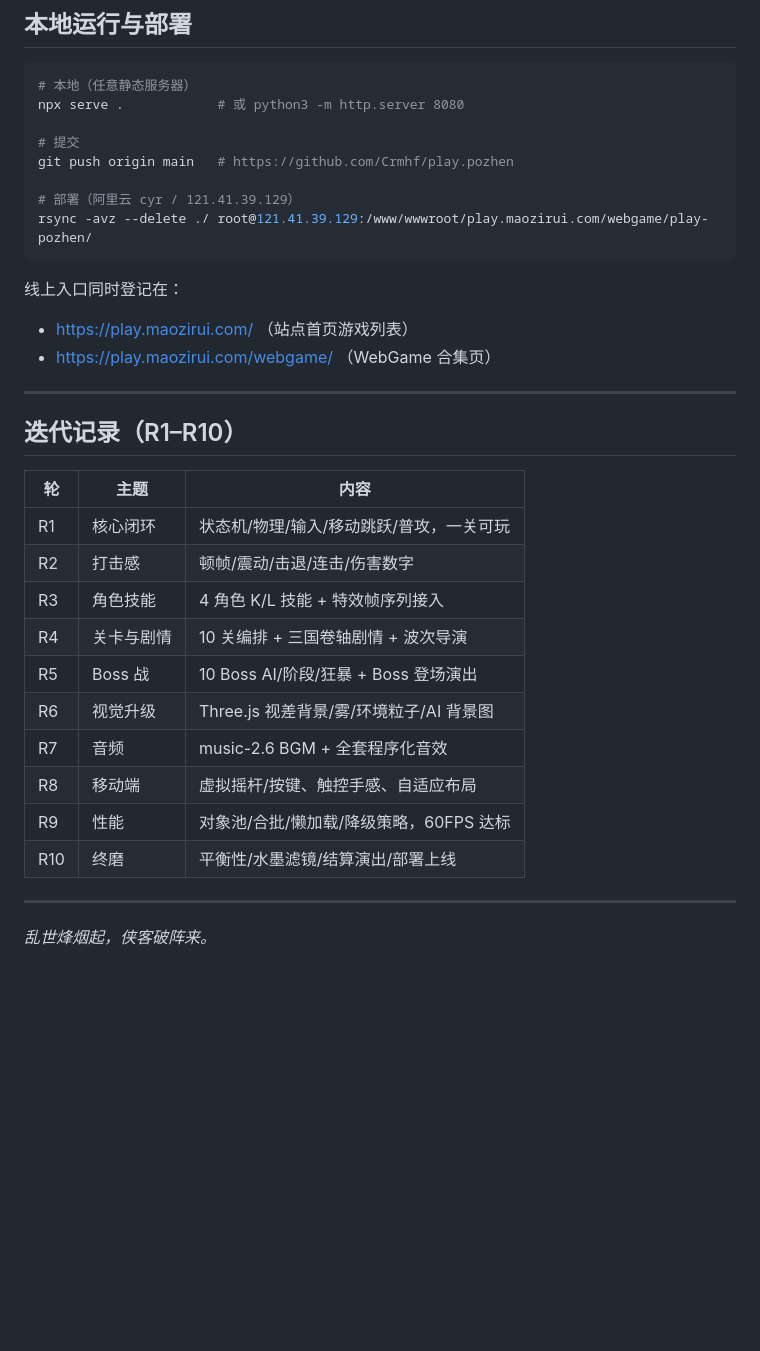
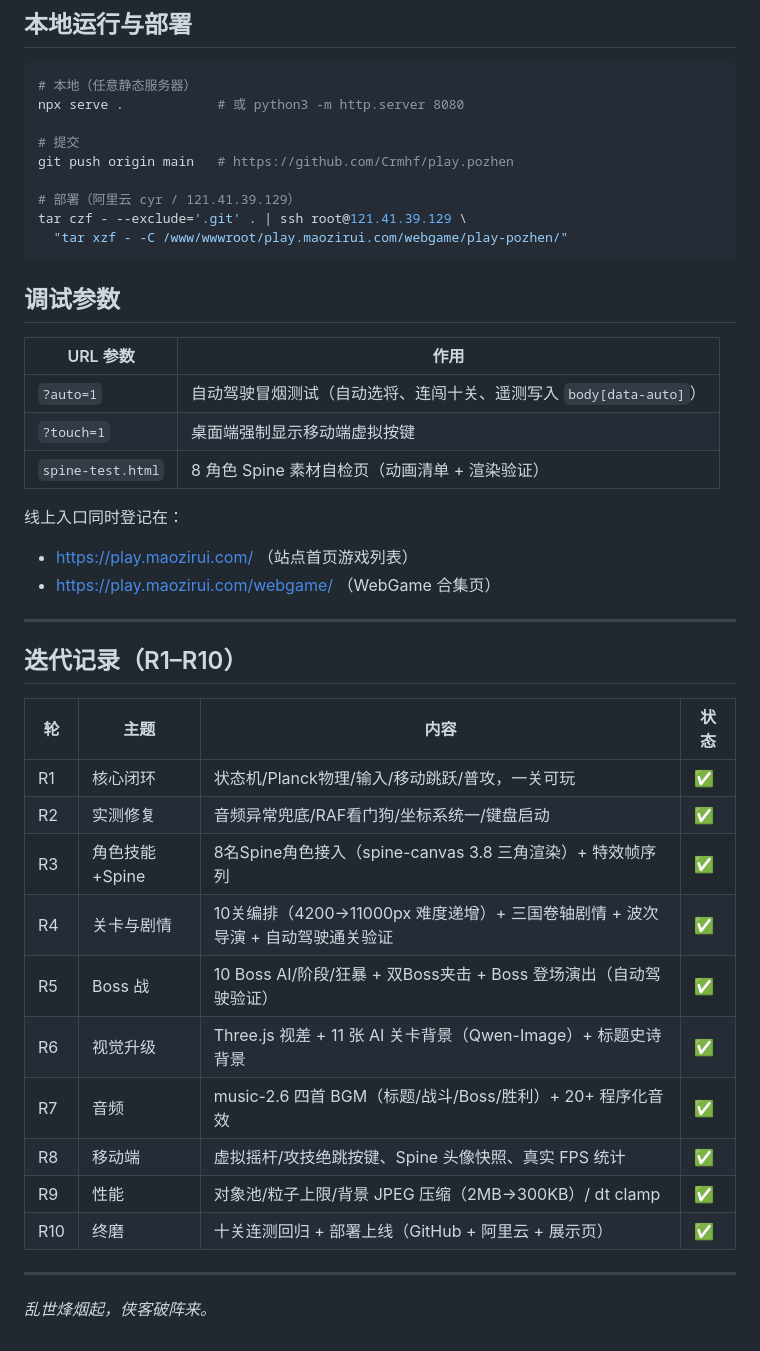
Before and after one commit to Crmhf/play.pozhen, a Markdown page: README.md, the part around the change. Rendered like a GitHub page; blank space fills up the shorter version.

Commit message:
R9: README迭代记录/调试参数文档

````diff
--- a/README.md
+++ b/README.md
@@ -290,8 +290,17 @@ npx serve .            # 或 python3 -m http.server 8080
 git push origin main   # https://github.com/Crmhf/play.pozhen
 
 # 部署（阿里云 cyr / 121.41.39.129）
-rsync -avz --delete ./ root@121.41.39.129:/www/wwwroot/play.maozirui.com/webgame/play-pozhen/
+tar czf - --exclude='.git' . | ssh root@121.41.39.129 \
+  "tar xzf - -C /www/wwwroot/play.maozirui.com/webgame/play-pozhen/"
 ```
+
+## 调试参数
+
+| URL 参数 | 作用 |
+|----------|------|
+| `?auto=1` | 自动驾驶冒烟测试（自动选将、连闯十关、遥测写入 `body[data-auto]`） |
+| `?touch=1` | 桌面端强制显示移动端虚拟按键 |
+| `spine-test.html` | 8 角色 Spine 素材自检页（动画清单 + 渲染验证） |
 
 线上入口同时登记在：
 - https://play.maozirui.com/ （站点首页游戏列表）
@@ -301,18 +310,18 @@ rsync -avz --delete ./ root@121.41.39.129:/www/wwwroot/play.maozirui.com/webgame
 
 ## 迭代记录（R1–R10）
 
-| 轮 | 主题 | 内容 |
-|----|------|------|
-| R1 | 核心闭环 | 状态机/物理/输入/移动跳跃/普攻，一关可玩 |
-| R2 | 打击感 | 顿帧/震动/击退/连击/伤害数字 |
-| R3 | 角色技能 | 4 角色 K/L 技能 + 特效帧序列接入 |
-| R4 | 关卡与剧情 | 10 关编排 + 三国卷轴剧情 + 波次导演 |
-| R5 | Boss 战 | 10 Boss AI/阶段/狂暴 + Boss 登场演出 |
-| R6 | 视觉升级 | Three.js 视差背景/雾/环境粒子/AI 背景图 |
-| R7 | 音频 | music-2.6 BGM + 全套程序化音效 |
-| R8 | 移动端 | 虚拟摇杆/按键、触控手感、自适应布局 |
-| R9 | 性能 | 对象池/合批/懒加载/降级策略，60FPS 达标 |
-| R10 | 终磨 | 平衡性/水墨滤镜/结算演出/部署上线 |
+| 轮 | 主题 | 内容 | 状态 |
+|----|------|------|------|
+| R1 | 核心闭环 | 状态机/Planck物理/输入/移动跳跃/普攻，一关可玩 | ✅ |
+| R2 | 实测修复 | 音频异常兜底/RAF看门狗/坐标系统一/键盘启动 | ✅ |
+| R3 | 角色技能+Spine | 8名Spine角色接入（spine-canvas 3.8 三角渲染）+ 特效帧序列 | ✅ |
+| R4 | 关卡与剧情 | 10关编排（4200→11000px 难度递增）+ 三国卷轴剧情 + 波次导演 + 自动驾驶通关验证 | ✅ |
+| R5 | Boss 战 | 10 Boss AI/阶段/狂暴 + 双Boss夹击 + Boss 登场演出（自动驾驶验证） | ✅ |
+| R6 | 视觉升级 | Three.js 视差 + 11 张 AI 关卡背景（Qwen-Image）+ 标题史诗背景 | ✅ |
+| R7 | 音频 | music-2.6 四首 BGM（标题/战斗/Boss/胜利）+ 20+ 程序化音效 | ✅ |
+| R8 | 移动端 | 虚拟摇杆/攻技绝跳按键、Spine 头像快照、真实 FPS 统计 | ✅ |
+| R9 | 性能 | 对象池/粒子上限/背景 JPEG 压缩（2MB→300KB）/ dt clamp | ✅ |
+| R10 | 终磨 | 十关连测回归 + 部署上线（GitHub + 阿里云 + 展示页） | ✅ |
 
 ---
 
````
